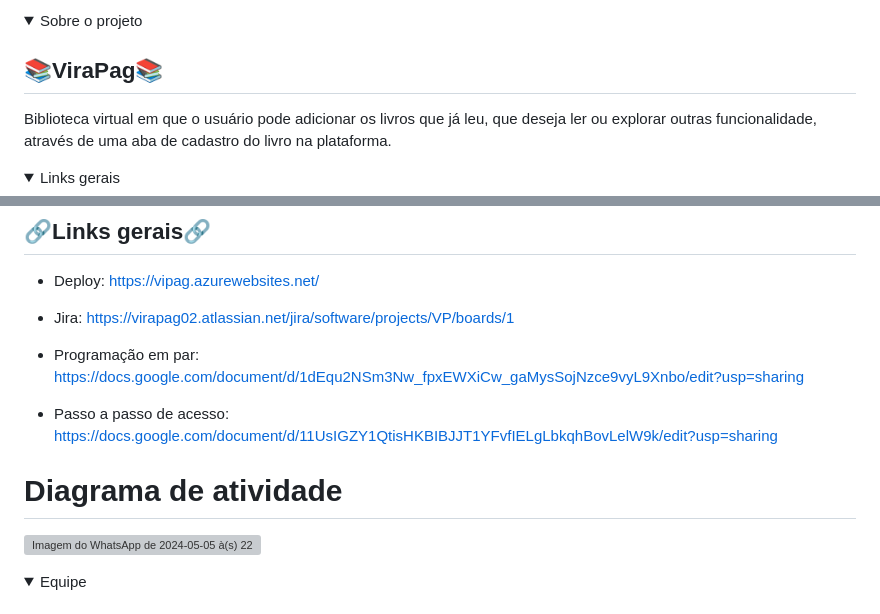
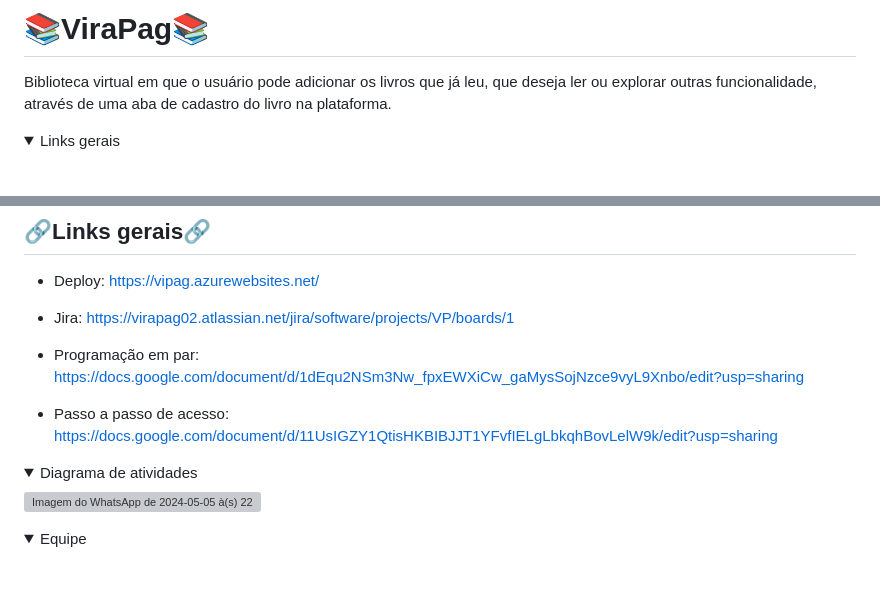
Before and after one commit to LucasSukar/ViraPag, a Markdown page: README.md, 2 parts joined by grey strips. Rendered like a GitHub page; folded sections open; blank space fills up the shorter version; grey boxes are pictures that could not be loaded.

```diff
--- a/README.md
+++ b/README.md
@@ -19,6 +18,4 @@
 
-<summary>Sobre o projeto</summary>
-
-## 📚ViraPag📚
+# 📚ViraPag📚
 
   Biblioteca virtual em que o usuário pode adicionar os livros que já leu, que deseja ler ou explorar outras funcionalidade, através de uma aba de cadastro do livro na plataforma.
@@ -42,7 +37,9 @@
 </details>
 
 
-# Diagrama de atividade
+<details>
+
+<summary>Diagrama de atividades</summary>
 
 ![Imagem do WhatsApp de 2024-05-05 à(s) 22 00 47_f65018e5](https://github.com/viniciusdandrade/ViraPag/assets/151837705/0729d9b1-04e1-4450-888b-5747f331ff5e)
 
```
Also changed, not shown: other parts of README.md (+0 -3 lines).
